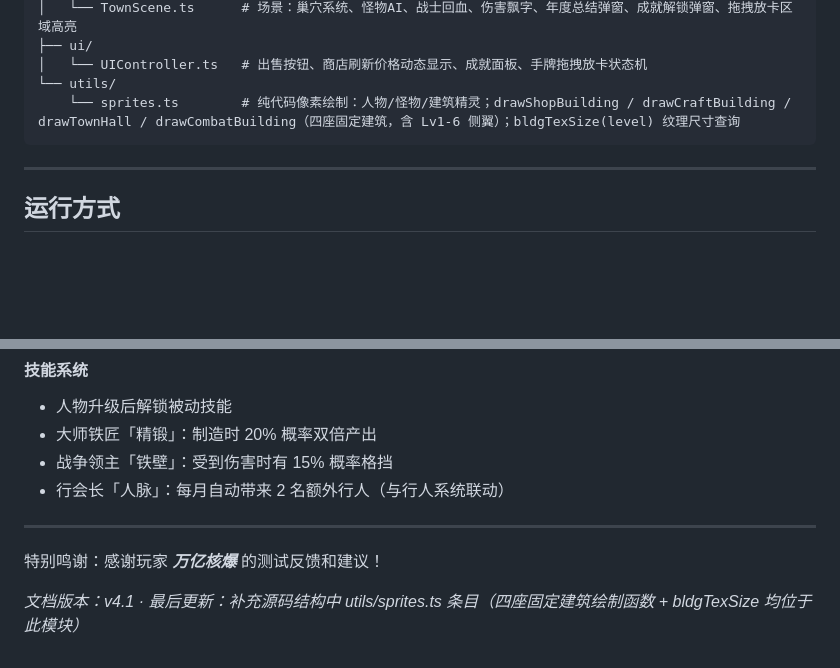
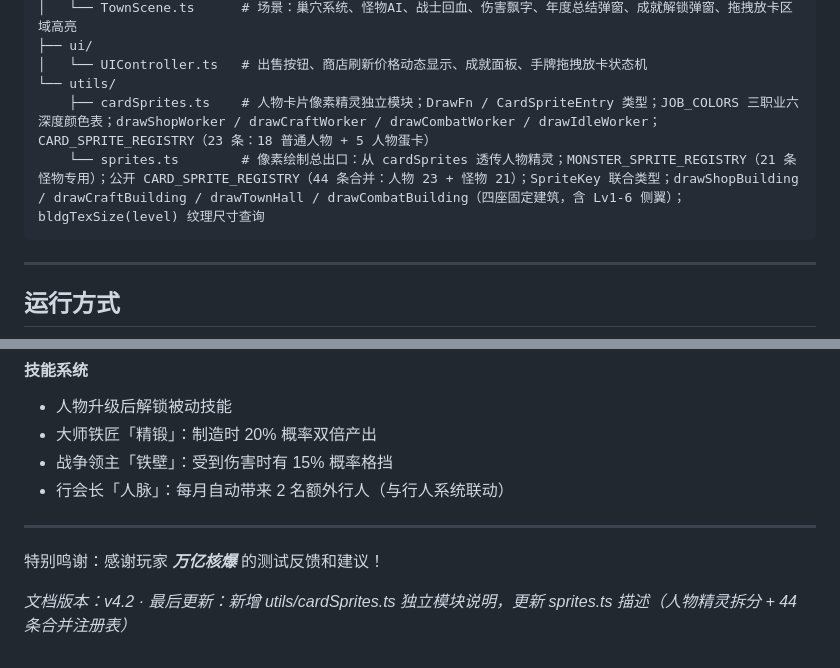
Before and after one commit to OkashiF/TownLegend, a Markdown page: README.md, 2 parts joined by grey strips. GitHub-like rendering; blank space fills up the shorter version.

Commit message:
docs: 新增 cardSprites.ts 模块说明，更新 sprites.ts 描述，文档版本升至 v4.2
Agent-Logs-Url: https://github.com/OkashiF/TownLegend/sessions/36e45344-c82d-456a-a65b-28c4c2516fb3

Co-authored-by: OkashiF <185468276+OkashiF@users.noreply.github.com>

````diff
--- a/README.md
+++ b/README.md
@@ -82,7 +82,8 @@ src/
 ├── ui/
 │   └── UIController.ts   # 出售按钮、商店刷新价格动态显示、成就面板、手牌拖拽放卡状态机
 └── utils/
-    └── sprites.ts        # 纯代码像素绘制：人物/怪物/建筑精灵；drawShopBuilding / drawCraftBuilding / drawTownHall / drawCombatBuilding（四座固定建筑，含 Lv1-6 侧翼）；bldgTexSize(level) 纹理尺寸查询
+    ├── cardSprites.ts    # 人物卡片像素精灵独立模块；DrawFn / CardSpriteEntry 类型；JOB_COLORS 三职业六深度颜色表；drawShopWorker / drawCraftWorker / drawCombatWorker / drawIdleWorker；CARD_SPRITE_REGISTRY（23 条：18 普通人物 + 5 人物蛋卡）
+    └── sprites.ts        # 像素绘制总出口：从 cardSprites 透传人物精灵；MONSTER_SPRITE_REGISTRY（21 条怪物专用）；公开 CARD_SPRITE_REGISTRY（44 条合并：人物 23 + 怪物 21）；SpriteKey 联合类型；drawShopBuilding / drawCraftBuilding / drawTownHall / drawCombatBuilding（四座固定建筑，含 Lv1-6 侧翼）；bldgTexSize(level) 纹理尺寸查询
 ```
 
 ---
@@ -1048,4 +1049,4 @@ totalCraftMult = buildingBonus × hasteBonus
 
 特别鸣谢：感谢玩家 ***万亿核爆*** 的测试反馈和建议！
 
-*文档版本：v4.1 · 最后更新：补充源码结构中 utils/sprites.ts 条目（四座固定建筑绘制函数 + bldgTexSize 均位于此模块）*
+*文档版本：v4.2 · 最后更新：新增 utils/cardSprites.ts 独立模块说明，更新 sprites.ts 描述（人物精灵拆分 + 44 条合并注册表）*
````
